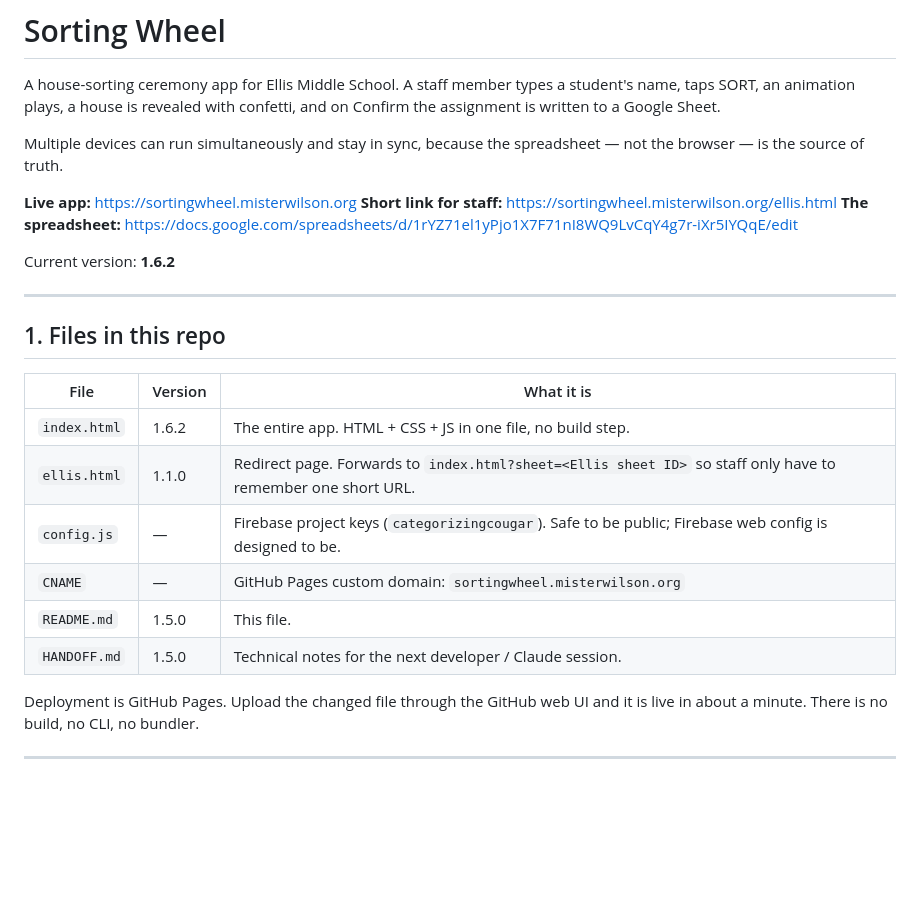
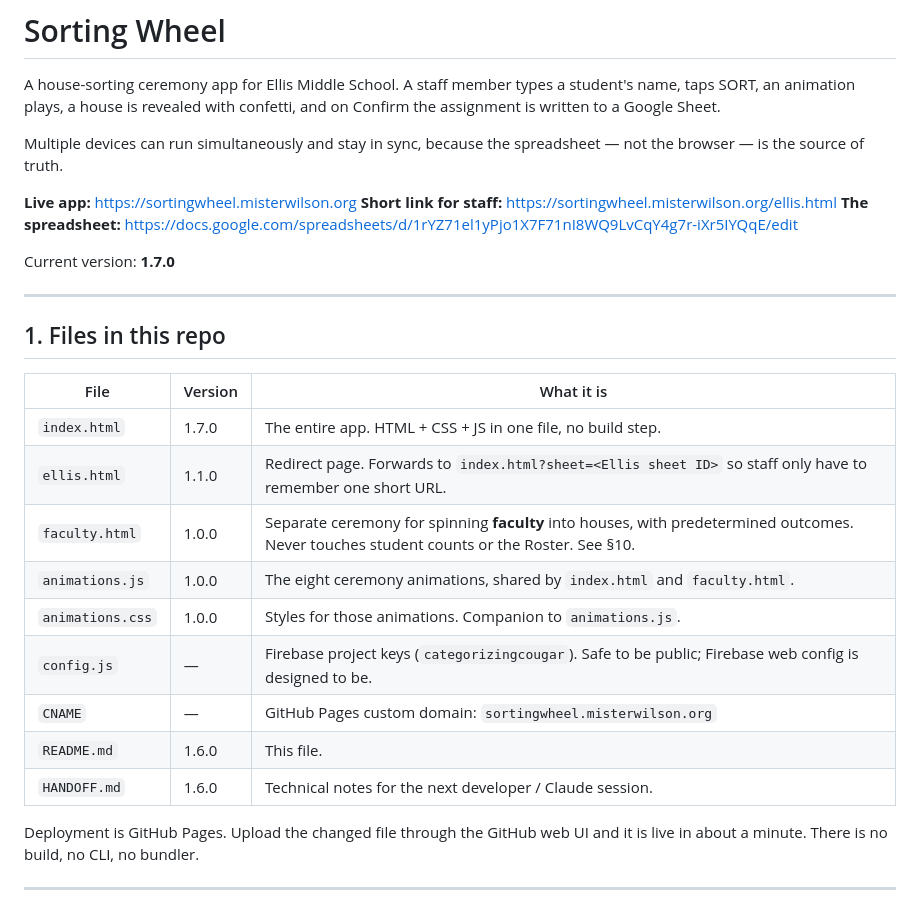
Before and after one commit to misterwilson37/sortingwheel, a Markdown page: README.md, the part around one of its changes. GitHub-like rendering; blank space fills up the shorter version.

```diff
--- a/README.md
+++ b/README.md
@@ -11,7 +11,7 @@ spreadsheet — not the browser — is the source of truth.
 **Short link for staff:** https://sortingwheel.misterwilson.org/ellis.html
 **The spreadsheet:** https://docs.google.com/spreadsheets/d/1rYZ71el1yPjo1X7F71nI8WQ9LvCqY4g7r-iXr5IYQqE/edit
 
-Current version: **1.6.2**
+Current version: **1.7.0**
 
 ---
 
@@ -19,12 +19,15 @@ Current version: **1.6.2**
 
 | File | Version | What it is |
 |---|---|---|
-| `index.html` | 1.6.2 | The entire app. HTML + CSS + JS in one file, no build step. |
+| `index.html` | 1.7.0 | The entire app. HTML + CSS + JS in one file, no build step. |
 | `ellis.html` | 1.1.0 | Redirect page. Forwards to `index.html?sheet=<Ellis sheet ID>` so staff only have to remember one short URL. |
+| `faculty.html` | 1.0.0 | Separate ceremony for spinning **faculty** into houses, with predetermined outcomes. Never touches student counts or the Roster. See §10. |
+| `animations.js` | 1.0.0 | The eight ceremony animations, shared by `index.html` and `faculty.html`. |
+| `animations.css` | 1.0.0 | Styles for those animations. Companion to `animations.js`. |
 | `config.js` | — | Firebase project keys (`categorizingcougar`). Safe to be public; Firebase web config is designed to be. |
 | `CNAME` | — | GitHub Pages custom domain: `sortingwheel.misterwilson.org` |
-| `README.md` | 1.5.0 | This file. |
-| `HANDOFF.md` | 1.5.0 | Technical notes for the next developer / Claude session. |
+| `README.md` | 1.6.0 | This file. |
+| `HANDOFF.md` | 1.6.0 | Technical notes for the next developer / Claude session. |
 
 Deployment is GitHub Pages. Upload the changed file through the GitHub web UI
 and it is live in about a minute. There is no build, no CLI, no bundler.
```
Also changed, not shown: other parts of README.md (+64 -0 lines).
